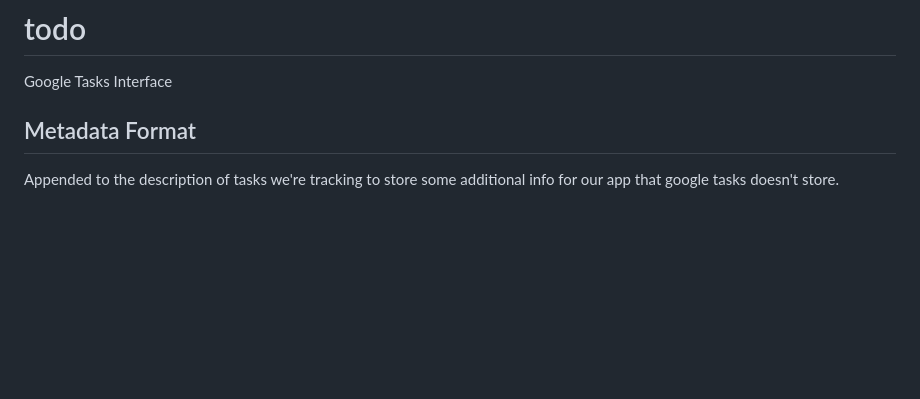
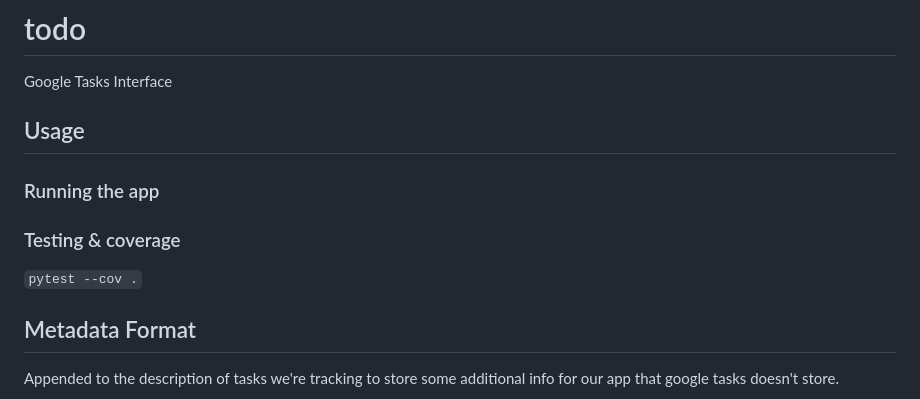
Before and after one commit to karagenit/todo, a Markdown page: README.md, the part around the change. GitHub-like rendering; blank space fills up the shorter version.

```diff
--- a/README.md
+++ b/README.md
@@ -1,5 +1,13 @@
 # todo
 Google Tasks Interface
+
+## Usage
+
+### Running the app
+
+### Testing & coverage
+
+`pytest --cov .`
 
 ## Metadata Format
 
```
